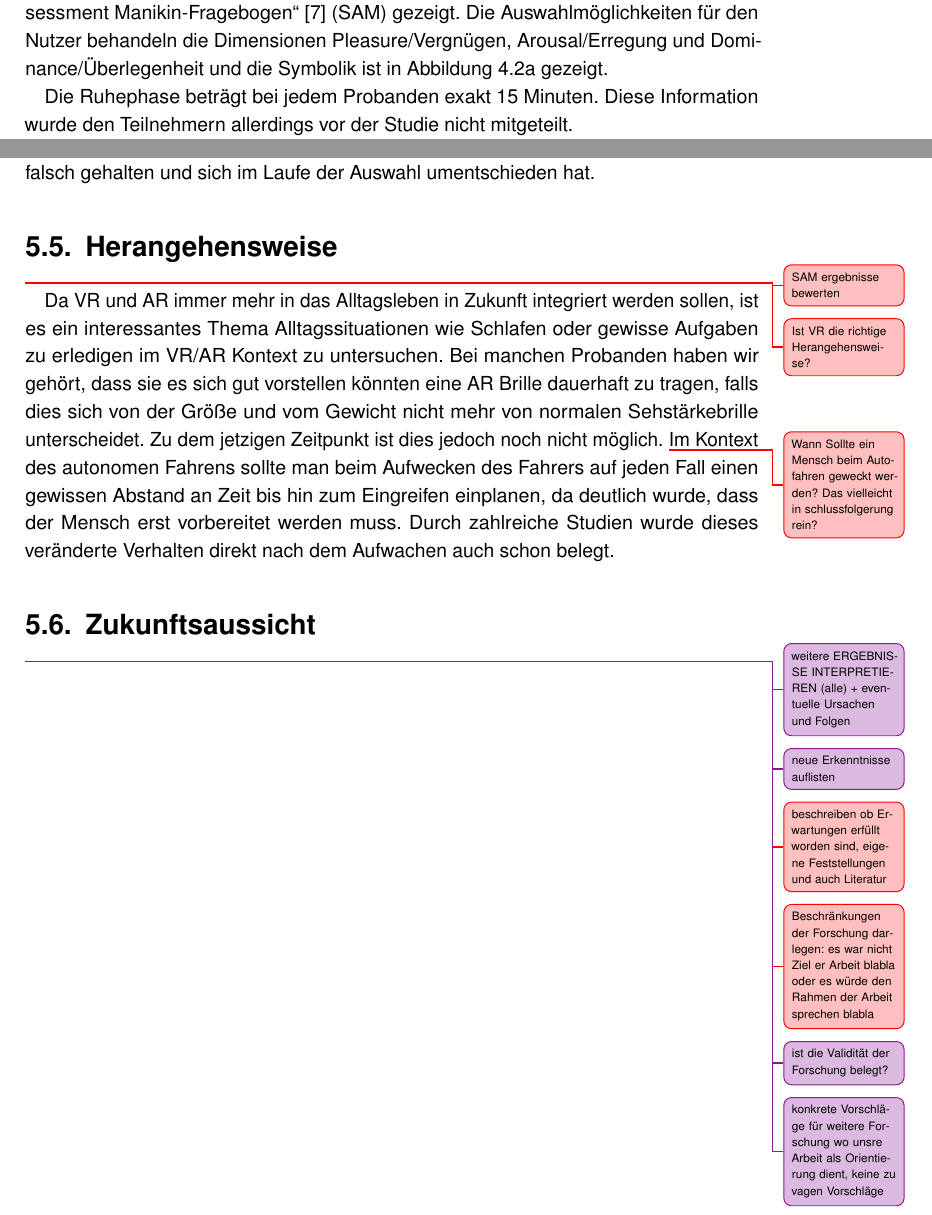
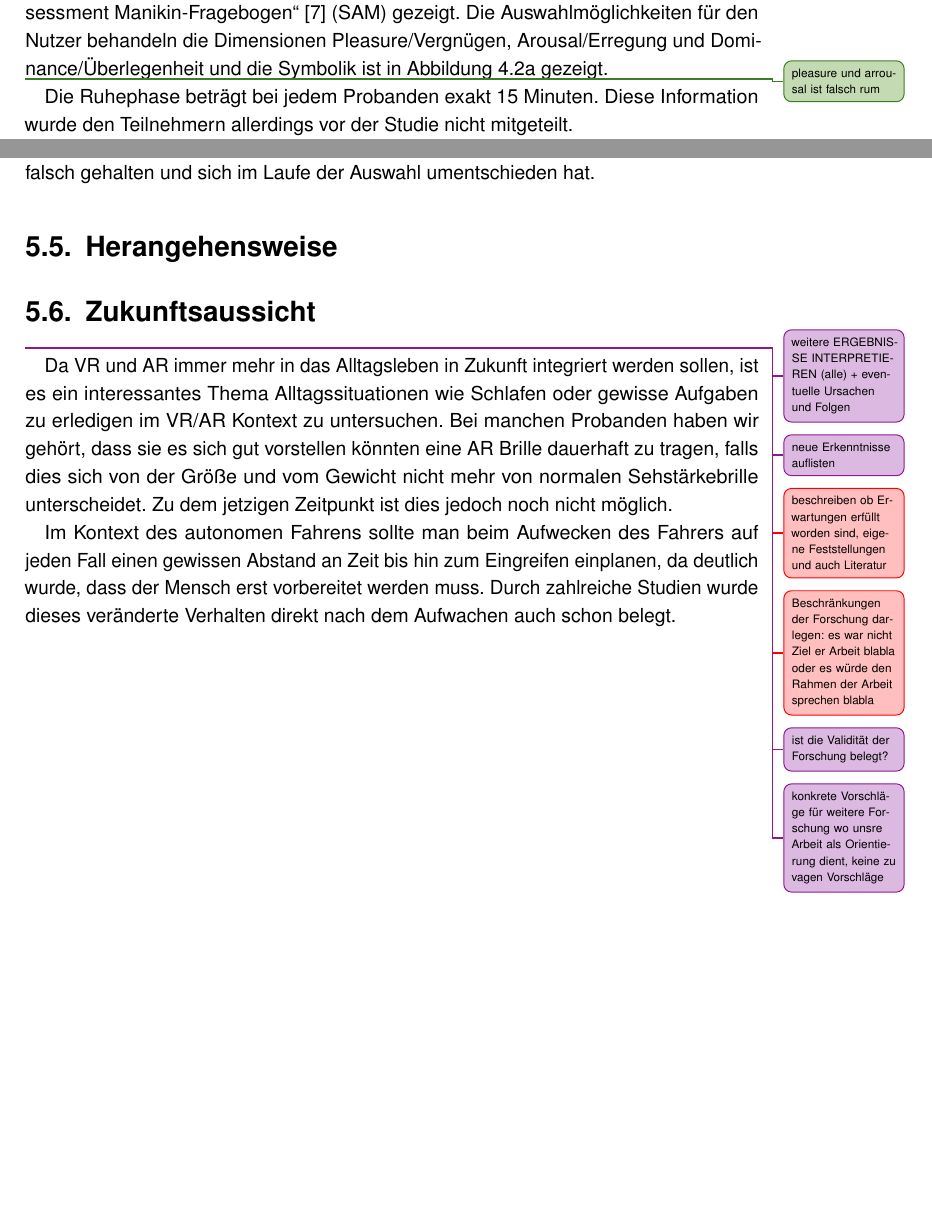
Before and after one commit to tlahmann/mci-af, a LaTeX thesis (MCI-Resync-Documentation.tex, which reads chapters/53study.tex, chapters/65Approach.tex, chapters/66FutureWork.tex): two parts of pages 30 and 57 of 77, joined at a grey line, cut so that both start at the same text. Compiled offline with pdfLaTeX.

Commit message:
todo für SAM hinzugefügt und Text in futurwork hinzugefügt

```diff
--- a/chapters/53study.tex
+++ b/chapters/53study.tex
@@ -25,6 +25,8 @@ Außerdem kann mit bekannten UI-Elementen aus anderen Programmen auf die gleiche
 Diese Mechanik lässt sich vor der Ruhephase ausprobieren und sie stellt die grundlegende Mechanik dar, welche auch in den drei später folgenden Aufgaben von verwendet wird.
 
 Nach dem Bestätigen der Instruktion wurde den Teilnehmern ein erster "`Self Assessment Manikin-Fragebogen"'~\cite{bradley1994measuring} (SAM) gezeigt. Die Auswahlmöglichkeiten für den Nutzer behandeln die Dimensionen Pleasure/Vergnügen, Arousal/Erregung und Dominance/Überlegenheit und die Symbolik ist in Abbildung~\ref{fig:sam_questionnaire} gezeigt.
+
+\todoTob{pleasure und arrousal ist falsch rum}
 
 \begin{figure}
 	\centering
--- a/chapters/65Approach.tex
+++ b/chapters/65Approach.tex
@@ -1,7 +1,5 @@
 \section{Herangehensweise}
 
-\todoSab{SAM ergebnisse bewerten}
-\todoSab{Ist VR die richtige Herangehensweise?}
-Da VR und AR immer mehr in das Alltagsleben in Zukunft integriert werden sollen, ist es ein interessantes Thema Alltagssituationen wie Schlafen oder gewisse Aufgaben zu erledigen im VR/AR Kontext zu untersuchen. Bei manchen Probanden haben wir gehört, dass sie es sich gut vorstellen könnten eine AR Brille dauerhaft zu tragen, falls dies sich von der Größe und vom Gewicht nicht mehr von normalen Sehstärkebrille unterscheidet. Zu dem jetzigen Zeitpunkt ist dies jedoch noch nicht möglich.
-\todoSab{Wann Sollte ein Mensch beim Autofahren geweckt werden? Das vielleicht in schlussfolgerung rein?}
-Im Kontext des autonomen Fahrens sollte man beim Aufwecken des Fahrers auf jeden Fall einen gewissen Abstand an Zeit bis hin zum Eingreifen einplanen, da deutlich wurde, dass der Mensch erst vorbereitet werden muss. Durch zahlreiche Studien wurde dieses veränderte Verhalten direkt nach dem Aufwachen auch schon belegt.
+%SAM ergebnisse bewerten
+%Ist VR die richtige Herangehensweise?
+%Wann Sollte ein Mensch beim Autofahren geweckt werden? Das vielleicht in schlussfolgerung rein?
--- a/chapters/66FutureWork.tex
+++ b/chapters/66FutureWork.tex
@@ -6,3 +6,7 @@
 \todoSab{Beschränkungen der Forschung darlegen: es war nicht Ziel er Arbeit blabla oder es würde den Rahmen der Arbeit sprechen blabla}
 \todoAll{ist die Validität der Forschung belegt?}
 \todoAll{konkrete Vorschläge für weitere Forschung wo unsre Arbeit als Orientierung dient, keine zu vagen Vorschläge}
+
+Da VR und AR immer mehr in das Alltagsleben in Zukunft integriert werden sollen, ist es ein interessantes Thema Alltagssituationen wie Schlafen oder gewisse Aufgaben zu erledigen im VR/AR Kontext zu untersuchen. Bei manchen Probanden haben wir gehört, dass sie es sich gut vorstellen könnten eine AR Brille dauerhaft zu tragen, falls dies sich von der Größe und vom Gewicht nicht mehr von normalen Sehstärkebrille unterscheidet. Zu dem jetzigen Zeitpunkt ist dies jedoch noch nicht möglich.
+
+Im Kontext des autonomen Fahrens sollte man beim Aufwecken des Fahrers auf jeden Fall einen gewissen Abstand an Zeit bis hin zum Eingreifen einplanen, da deutlich wurde, dass der Mensch erst vorbereitet werden muss. Durch zahlreiche Studien wurde dieses veränderte Verhalten direkt nach dem Aufwachen auch schon belegt.
```
